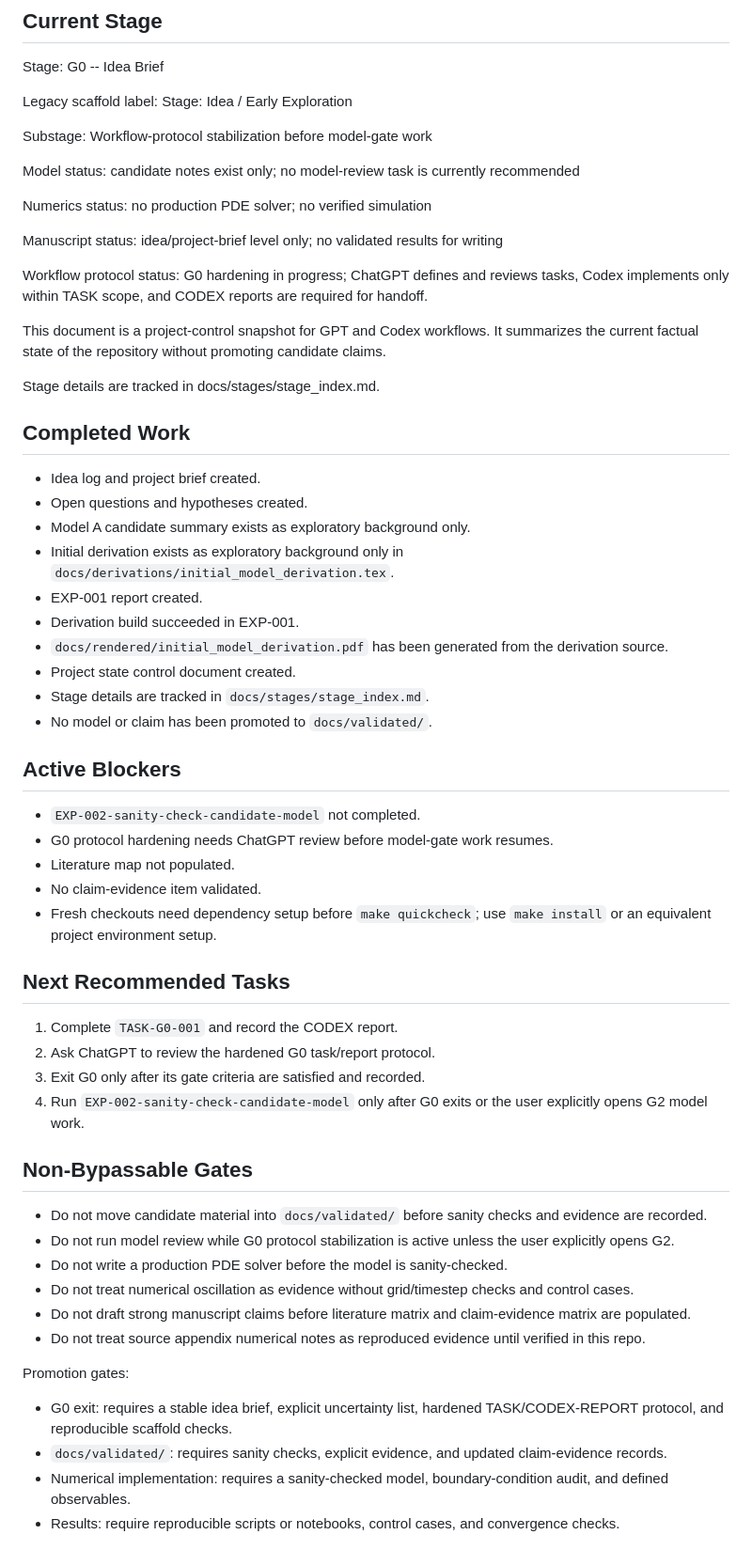
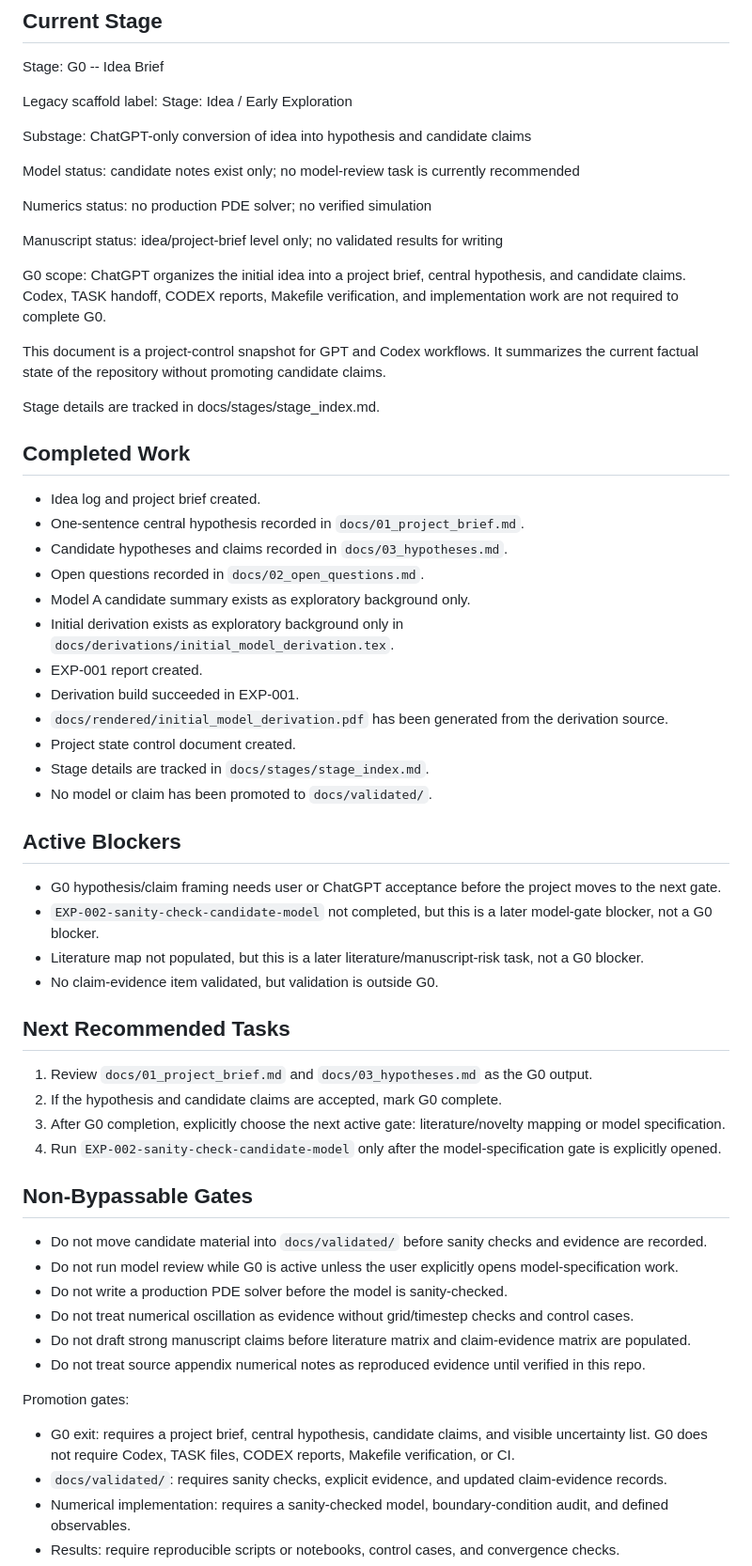
Before and after one commit to lasite/hydrogel-transport-oscillation, a Markdown page: docs/project_state.md, the part around the change. Shown at 94% size. GitHub-like rendering.

Commit message:
Correct G0 scope to ChatGPT idea framing

```diff
--- a/docs/project_state.md
+++ b/docs/project_state.md
@@ -6,7 +6,7 @@ Stage: G0 -- Idea Brief
 
 Legacy scaffold label: Stage: Idea / Early Exploration
 
-Substage: Workflow-protocol stabilization before model-gate work
+Substage: ChatGPT-only conversion of idea into hypothesis and candidate claims
 
 Model status: candidate notes exist only; no model-review task is currently recommended
 
@@ -14,7 +14,7 @@ Numerics status: no production PDE solver; no verified simulation
 
 Manuscript status: idea/project-brief level only; no validated results for writing
 
-Workflow protocol status: G0 hardening in progress; ChatGPT defines and reviews tasks, Codex implements only within TASK scope, and CODEX reports are required for handoff.
+G0 scope: ChatGPT organizes the initial idea into a project brief, central hypothesis, and candidate claims. Codex, TASK handoff, CODEX reports, Makefile verification, and implementation work are not required to complete G0.
 
 This document is a project-control snapshot for GPT and Codex workflows. It summarizes the current factual state of the repository without promoting candidate claims.
 
@@ -23,7 +23,9 @@ Stage details are tracked in docs/stages/stage_index.md.
 ## Completed Work
 
 * Idea log and project brief created.
-* Open questions and hypotheses created.
+* One-sentence central hypothesis recorded in `docs/01_project_brief.md`.
+* Candidate hypotheses and claims recorded in `docs/03_hypotheses.md`.
+* Open questions recorded in `docs/02_open_questions.md`.
 * Model A candidate summary exists as exploratory background only.
 * Initial derivation exists as exploratory background only in `docs/derivations/initial_model_derivation.tex`.
 * EXP-001 report created.
@@ -35,23 +37,22 @@ Stage details are tracked in docs/stages/stage_index.md.
 
 ## Active Blockers
 
-* `EXP-002-sanity-check-candidate-model` not completed.
-* G0 protocol hardening needs ChatGPT review before model-gate work resumes.
-* Literature map not populated.
-* No claim-evidence item validated.
-* Fresh checkouts need dependency setup before `make quickcheck`; use `make install` or an equivalent project environment setup.
+* G0 hypothesis/claim framing needs user or ChatGPT acceptance before the project moves to the next gate.
+* `EXP-002-sanity-check-candidate-model` not completed, but this is a later model-gate blocker, not a G0 blocker.
+* Literature map not populated, but this is a later literature/manuscript-risk task, not a G0 blocker.
+* No claim-evidence item validated, but validation is outside G0.
 
 ## Next Recommended Tasks
 
-1. Complete `TASK-G0-001` and record the CODEX report.
-2. Ask ChatGPT to review the hardened G0 task/report protocol.
-3. Exit G0 only after its gate criteria are satisfied and recorded.
-4. Run `EXP-002-sanity-check-candidate-model` only after G0 exits or the user explicitly opens G2 model work.
+1. Review `docs/01_project_brief.md` and `docs/03_hypotheses.md` as the G0 output.
+2. If the hypothesis and candidate claims are accepted, mark G0 complete.
+3. After G0 completion, explicitly choose the next active gate: literature/novelty mapping or model specification.
+4. Run `EXP-002-sanity-check-candidate-model` only after the model-specification gate is explicitly opened.
 
 ## Non-Bypassable Gates
 
 * Do not move candidate material into `docs/validated/` before sanity checks and evidence are recorded.
-* Do not run model review while G0 protocol stabilization is active unless the user explicitly opens G2.
+* Do not run model review while G0 is active unless the user explicitly opens model-specification work.
 * Do not write a production PDE solver before the model is sanity-checked.
 * Do not treat numerical oscillation as evidence without grid/timestep checks and control cases.
 * Do not draft strong manuscript claims before literature matrix and claim-evidence matrix are populated.
@@ -59,7 +60,7 @@ Stage details are tracked in docs/stages/stage_index.md.
 
 Promotion gates:
 
-* G0 exit: requires a stable idea brief, explicit uncertainty list, hardened TASK/CODEX-REPORT protocol, and reproducible scaffold checks.
+* G0 exit: requires a project brief, central hypothesis, candidate claims, and visible uncertainty list. G0 does not require Codex, TASK files, CODEX reports, Makefile verification, or CI.
 * `docs/validated/`: requires sanity checks, explicit evidence, and updated claim-evidence records.
 * Numerical implementation: requires a sanity-checked model, boundary-condition audit, and defined observables.
 * Results: require reproducible scripts or notebooks, control cases, and convergence checks.
```
